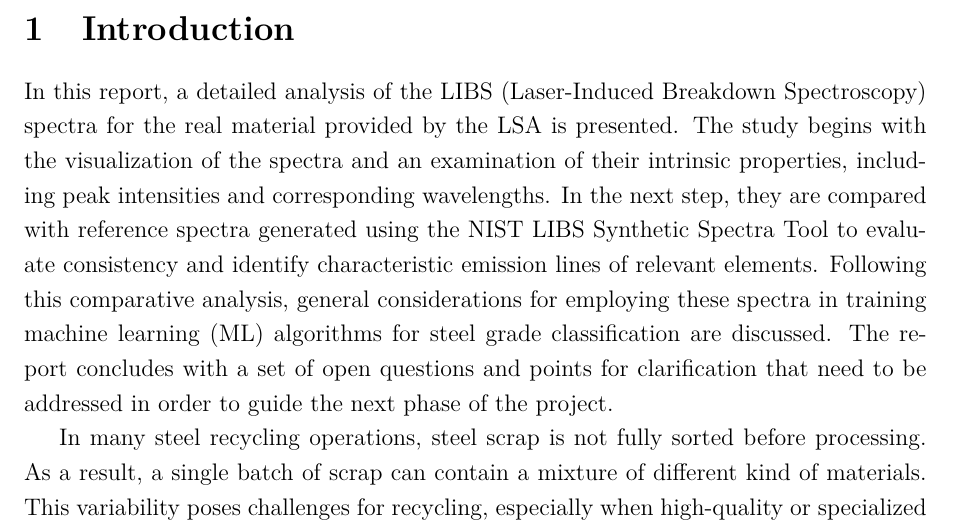
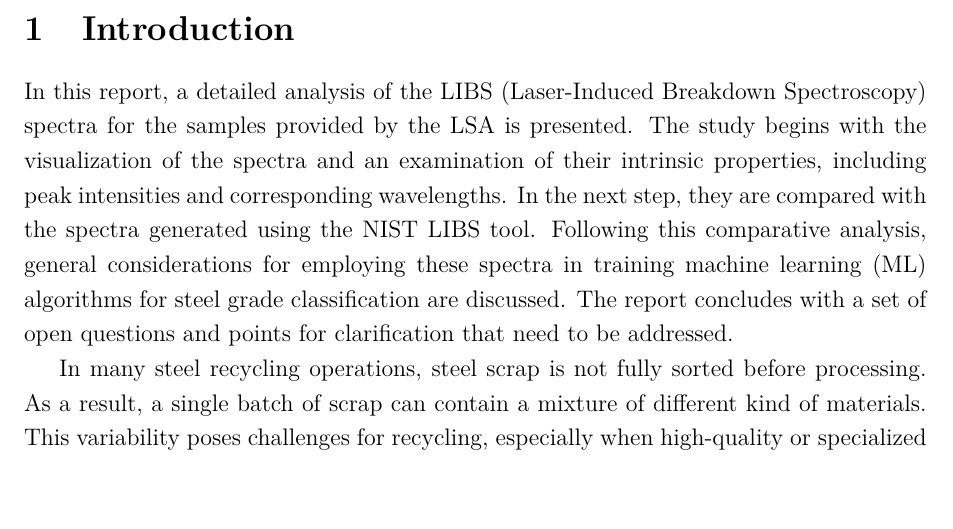
Before and after one commit to PatternCode/Latex_docs, a LaTeX document (LSA-data/LSA-Data.tex): part of page 2 of 15, cut so that both start at the same text, the shorter picture padded with empty space. Compiled offline with pdfLaTeX.

```diff
--- a/LSA-data/LSA-Data.tex
+++ b/LSA-data/LSA-Data.tex
@@ -56,7 +56,7 @@
 
 	% ---------- Sections ----------
 	\section{Introduction} \label{h:intro}
-	In this report, a detailed analysis of the LIBS (Laser-Induced Breakdown Spectroscopy) spectra for the real material provided by the LSA is presented. The study begins with the visualization of the spectra and an examination of their intrinsic properties, including peak intensities and corresponding wavelengths. In the next step, they are compared with reference spectra generated using the NIST LIBS Synthetic Spectra Tool to evaluate consistency and identify characteristic emission lines of relevant elements. Following this comparative analysis, general considerations for employing these spectra in training machine learning (ML) algorithms for steel grade classification are discussed. The report concludes with a set of open questions and points for clarification that need to be addressed in order to guide the next phase of the project.
+	In this report, a detailed analysis of the LIBS (Laser-Induced Breakdown Spectroscopy) spectra for the samples provided by the LSA is presented. The study begins with the visualization of the spectra and an examination of their intrinsic properties, including peak intensities and corresponding wavelengths. In the next step, they are compared with the spectra generated using the NIST LIBS tool. Following this comparative analysis, general considerations for employing these spectra in training machine learning (ML) algorithms for steel grade classification are discussed. The report concludes with a set of open questions and points for clarification that need to be addressed.
 
 	In many steel recycling operations, steel scrap is not fully sorted before processing. As a result, a single batch of scrap can contain a mixture of different kind of materials. This variability poses challenges for recycling, especially when high-quality or specialized steel is required. The presence of different alloying elements can significantly affect the properties of the recycled steel. Steel scrap is typically composed of various steel grades and sometimes even non-ferrous metals. Steel grades are classifications used to distinguish different types of steel based on their chemical composition, mechanical properties, and intended applications. These grades are standardized by various national and international organizations to ensure consistency and interoperability across industries.
 	To address these challenges, advanced analytical techniques such as Laser-Induced Breakdown Spectroscopy (LIBS), X-ray fluorescence (XRF), and optical emission spectroscopy (OES) are employed. These methods allow recyclers to analyze the elemental composition of scrap quickly and accurately. LIBS, in particular, is valued for its speed and ability to detect multiple elements simultaneously.
```
